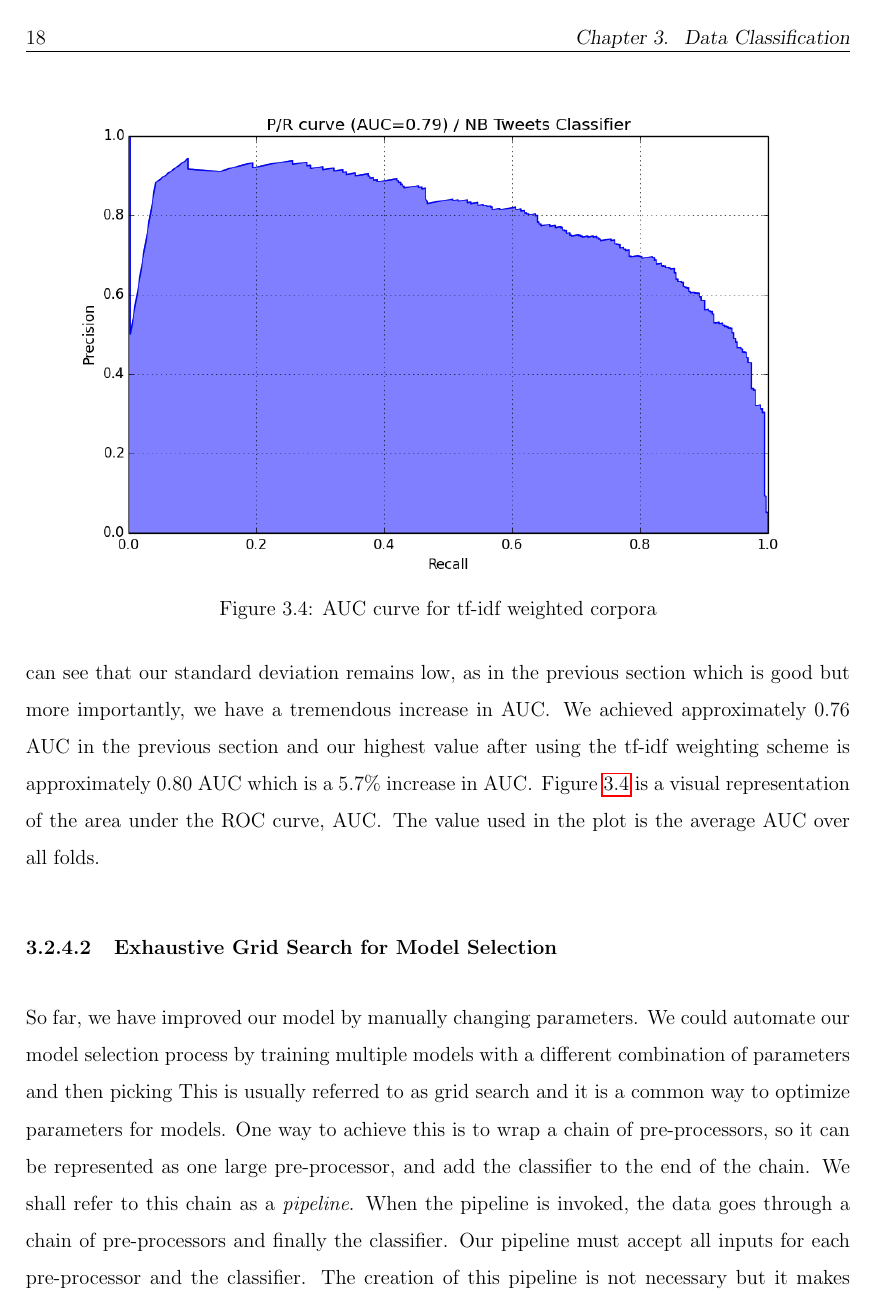
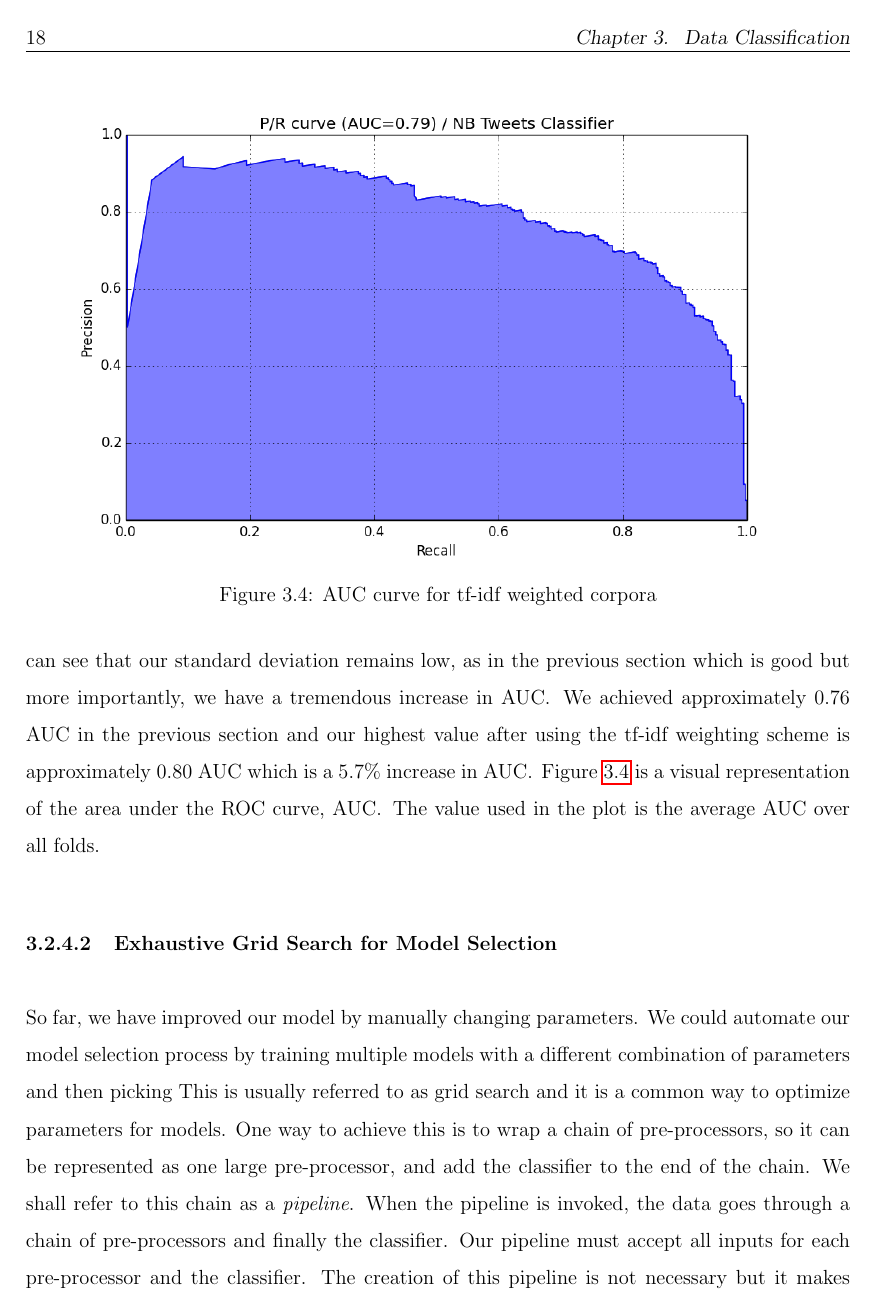
Before and after one commit to fayimora/Project-Writeups, a LaTeX thesis (Report/report.tex, which reads Report/data-classification/data-classification.tex): page 34 of 66 before the commit and page 34 of 65 after it. The pictures show the PDF file Report/report.pdf that the author committed with the source.

Commit message:
Scale auc plot to 0.65

```diff
--- a/Report/data-classification/data-classification.tex
+++ b/Report/data-classification/data-classification.tex
@@ -319,7 +319,7 @@ representation of the area under the ROC curve, AUC\@. The value used in the plo
 over all folds.
 
 \begin{figure}
-  \includegraphics[width=\linewidth]{Figures/pr_NB_Tweets_Classifier_03}
+  \includegraphics[scale=0.65]{Figures/pr_NB_Tweets_Classifier_03}
 \caption{AUC curve for tf-idf weighted corpora}
 \label{fig:auc-tfidf}
 \end{figure}
@@ -364,8 +364,8 @@ our previous models, there is also a big improvement in AUC\@. Our best fold pro
 is a 7.2\% increase. \Figref{fig:auc-best-model} also shows a visual representation of the AUC.
 
 
-\begin{figure}
-  \includegraphics[width=\linewidth]{Figures/pr_NB_Tweets_Classifier_04}
+\begin{figure}[H]
+  \includegraphics[scale=0.65]{Figures/pr_NB_Tweets_Classifier_04}
 \caption{AUC curve for best found model}
 \label{fig:auc-best-model}
 \end{figure}
```
Also changed, not shown: Report/report.pdf.
